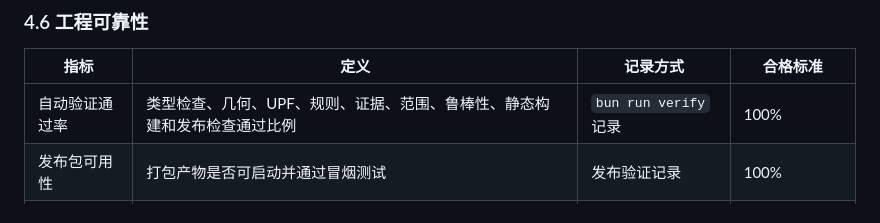
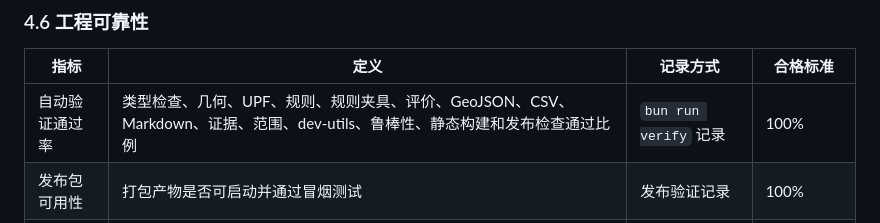
Before and after one commit to kobolingfeng/urbanplan-studio, a Markdown page: docs/evaluation-methodology.md, the part around the change. GitHub-like rendering.

```diff
--- a/docs/evaluation-methodology.md
+++ b/docs/evaluation-methodology.md
@@ -98,7 +98,7 @@ F1 = 2 * 准确率 * 召回率 / (准确率 + 召回率)
 
 | 指标 | 定义 | 记录方式 | 合格标准 |
 | --- | --- | --- | --- |
-| 自动验证通过率 | 类型检查、几何、UPF、规则、证据、范围、鲁棒性、静态构建和发布检查通过比例 | `bun run verify` 记录 | 100% |
+| 自动验证通过率 | 类型检查、几何、UPF、规则、规则夹具、评价、GeoJSON、CSV、Markdown、证据、范围、dev-utils、鲁棒性、静态构建和发布检查通过比例 | `bun run verify` 记录 | 100% |
 | 发布包可用性 | 打包产物是否可启动并通过冒烟测试 | 发布验证记录 | 100% |
 | 错误恢复能力 | 导入无效 UPF、删除被引用对象等异常操作是否有明确提示 | 手工验收 | 核心异常均可处理 |
 | 数据往返一致性 | 保存再载入后对象数量和关键属性是否一致 | 测试记录 | 关键字段一致 |
```
Also changed, not shown: docs/manual-acceptance-test.md (+1 -1 lines).
